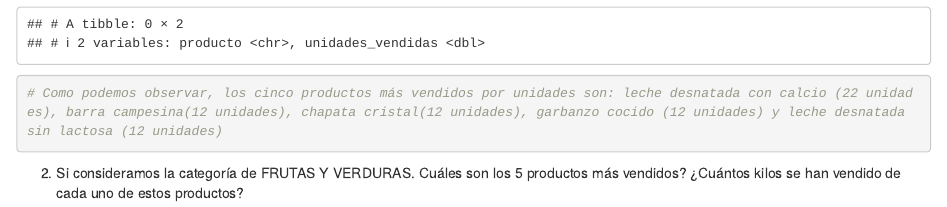
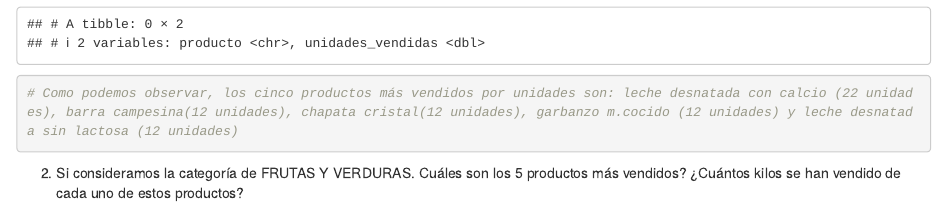
Before and after one commit to ipea8/Mini_Proyecto_TD, an R Markdown document (ProyectoTD2025.Rmd): the page in a window 1100 px wide, from 4130 px down. Rendered offline with R 4.5, knitr and Pandoc, with nearby package versions.

Commit message:
actualizacion

````diff
--- a/ProyectoTD2025.Rmd
+++ b/ProyectoTD2025.Rmd
@@ -111,7 +111,7 @@ top_5_productos <- df_productos %>%
 #Mostrar el resultado
 print(top_5_productos)
 
-# Como podemos observar, los cinco productos más vendidos por unidades son: leche desnatada con calcio (22 unidades), barra campesina(12 unidades), chapata cristal(12 unidades), garbanzo cocido (12 unidades) y leche desnatada sin lactosa (12 unidades)
+# Como podemos observar, los cinco productos más vendidos por unidades son: leche desnatada con calcio (22 unidades), barra campesina(12 unidades), chapata cristal(12 unidades), garbanzo m.cocido (12 unidades) y leche desnatada sin lactosa (12 unidades)
 
 ```
 
````
